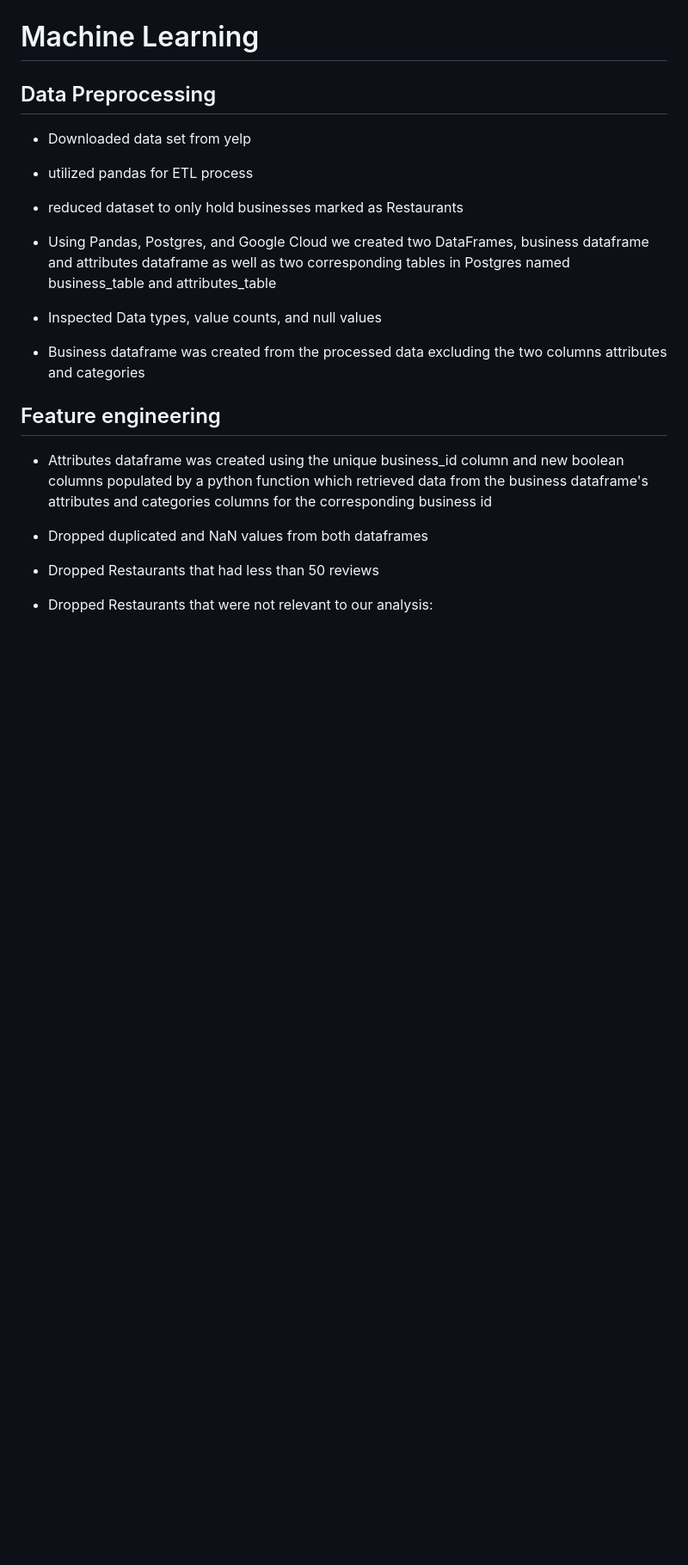
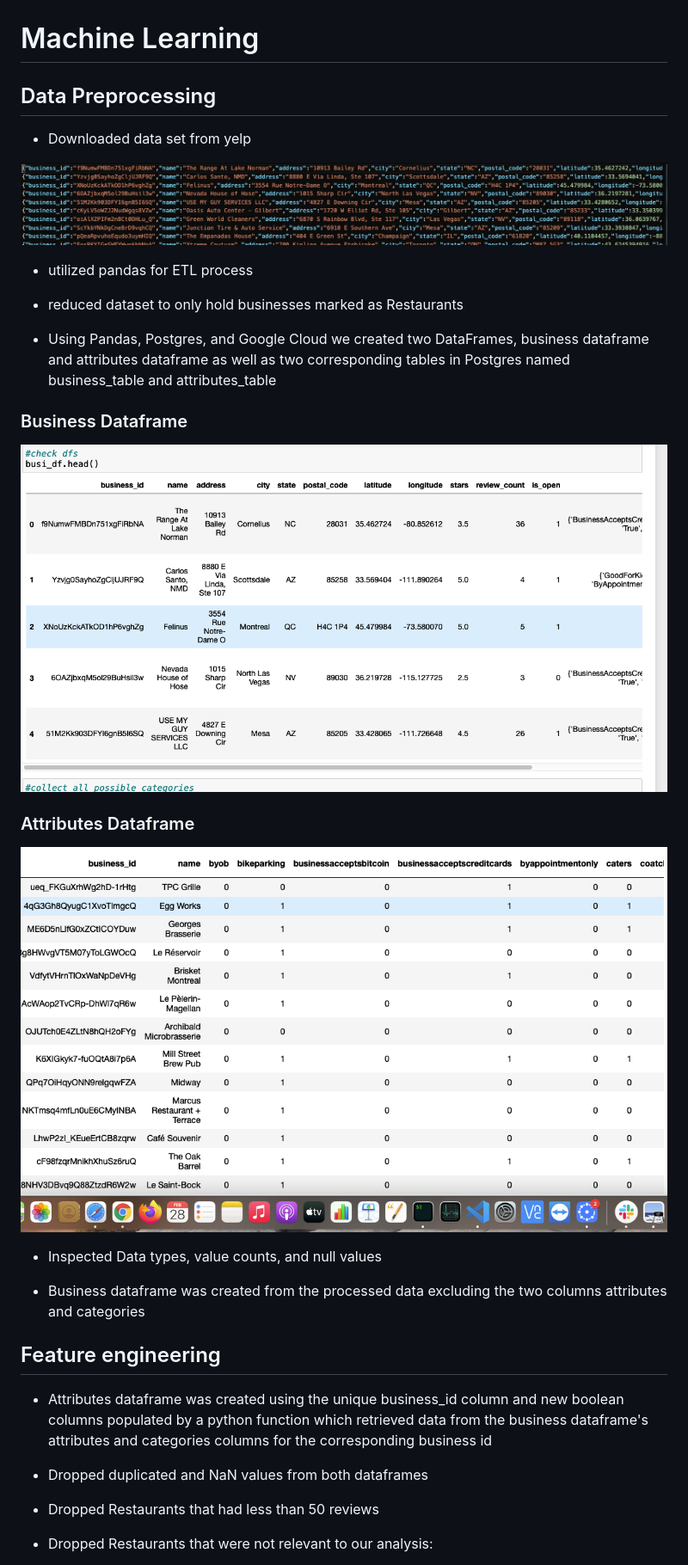
Before and after one commit to abtieku/group4-project, a Markdown page: Machine_Learning/README.md, the part around the change. Shown: that part at 86% size. Drawn GitHub-style; pictures changed too: Resources/raw_json.png (added); blank space fills up the shorter version.

Commit message:
ml

```diff
--- a/Machine_Learning/README.md
+++ b/Machine_Learning/README.md
@@ -2,12 +2,21 @@
 
 ## Data Preprocessing
 - Downloaded data set from yelp
+
+![alt-text](https://github.com/abtieku/group4-project/blob/main/Resources/raw_json.png?raw=True)
+
 - utilized pandas for ETL process
 
 - reduced dataset to only hold businesses marked as Restaurants
 
 - Using Pandas, Postgres, and Google Cloud we created two DataFrames, business dataframe and attributes dataframe
 as well as two corresponding tables in Postgres named business_table and attributes_table
+
+### Business Dataframe
+![alt-text](https://github.com/abtieku/group4-project/blob/main/Resources/business_df.png?raw=True)
+
+### Attributes Dataframe
+![alt-text](https://github.com/abtieku/group4-project/blob/main/Resources/attributes_df.png?raw=True)
 
 - Inspected Data types, value counts, and null values
 
```
